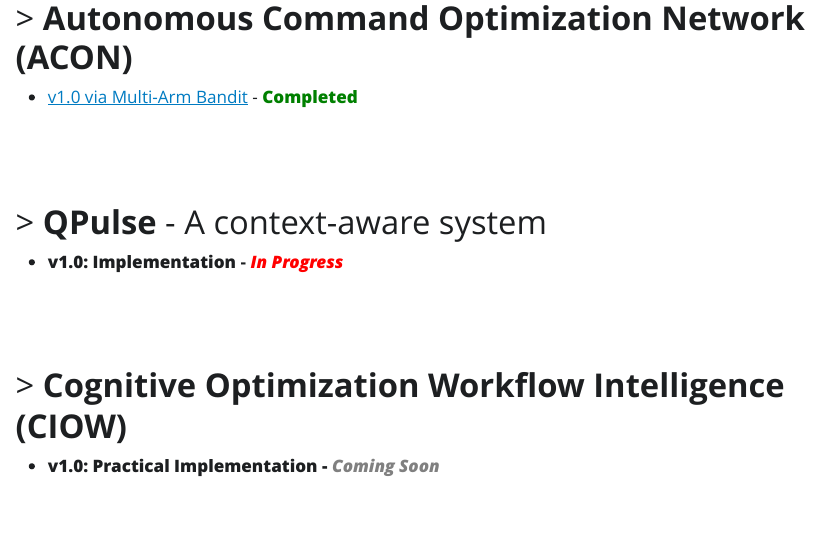
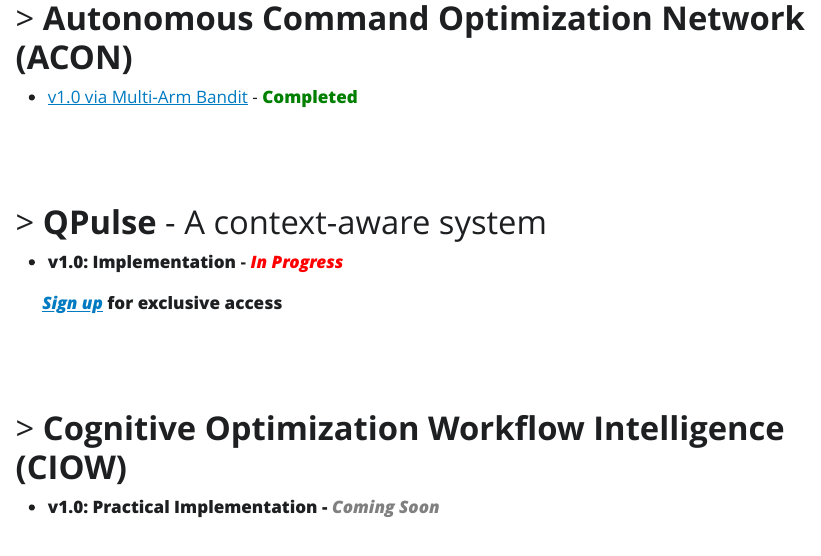
Before and after one commit to rvbug/qfey.github.io, a Quarto document (qpaper/index.qmd): the page in a window 1100 px wide, from 190 px down. The pictures show the output file qpapers-published/index.html that the author committed with the source, opened offline; Quarto's library style sheets are replaced by a plain one without menus.

Commit message:
sign up link

```diff
--- a/qpaper/index.qmd
+++ b/qpaper/index.qmd
@@ -23,6 +23,9 @@ toc: false
 # \> **QPulse** - A context-aware system
 -   **v1.0: Implementation** - <b>[*In Progress*]{style="color:red;"}
 
+&nbsp; &nbsp; &nbsp;  [*Sign up*](https://qubitai.in/qpulse.html) for exclusive access
+
+
 <br>
 <br>
 
```
Also changed, not shown: qpapers-published/index.html, qpapers-published/search.json.
